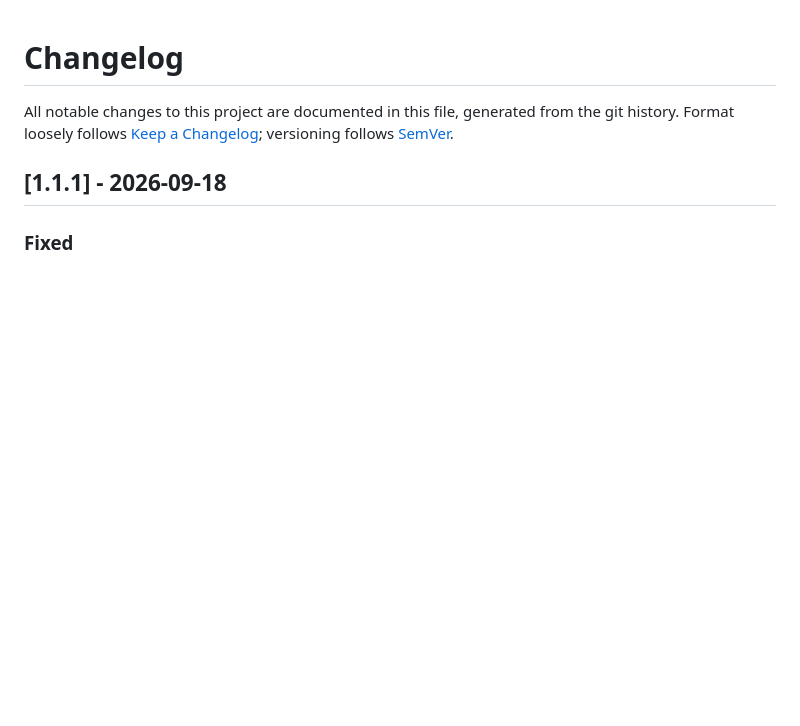
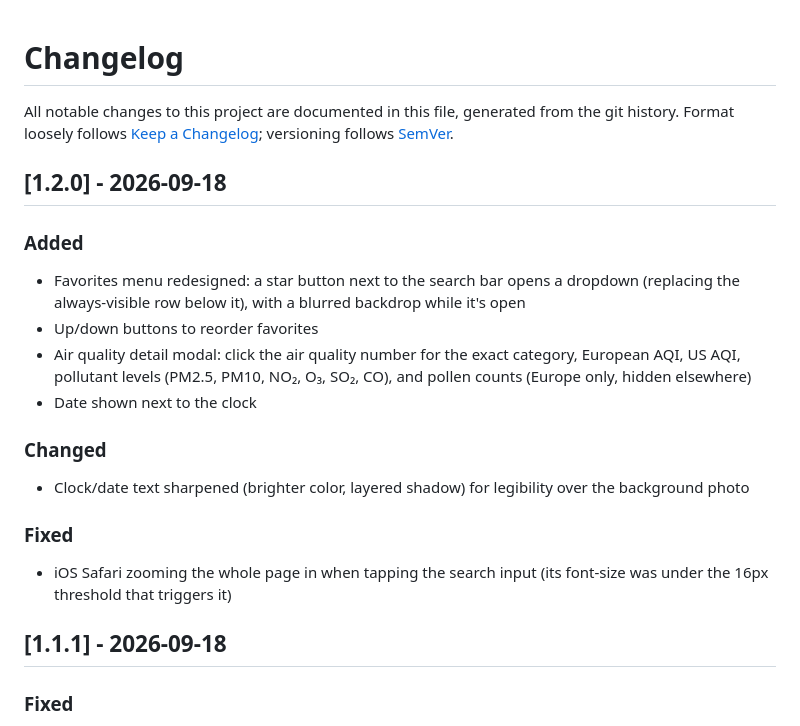
Before and after one commit to rzazo24/climoscope, a Markdown page: CHANGELOG.md, the part around the change. Rendered like a GitHub page; blank space fills up the shorter version.

Commit message:
Update CHANGELOG.md for v1.2.0
Co-Authored-By: Claude Sonnet 5 <noreply@anthropic.com>

```diff
--- a/CHANGELOG.md
+++ b/CHANGELOG.md
@@ -3,6 +3,20 @@
 All notable changes to this project are documented in this file, generated
 from the git history. Format loosely follows [Keep a Changelog](https://keepachangelog.com/en/1.1.0/);
 versioning follows [SemVer](https://semver.org/).
+
+## [1.2.0] - 2026-09-18
+
+### Added
+- Favorites menu redesigned: a star button next to the search bar opens a dropdown (replacing the always-visible row below it), with a blurred backdrop while it's open
+- Up/down buttons to reorder favorites
+- Air quality detail modal: click the air quality number for the exact category, European AQI, US AQI, pollutant levels (PM2.5, PM10, NO₂, O₃, SO₂, CO), and pollen counts (Europe only, hidden elsewhere)
+- Date shown next to the clock
+
+### Changed
+- Clock/date text sharpened (brighter color, layered shadow) for legibility over the background photo
+
+### Fixed
+- iOS Safari zooming the whole page in when tapping the search input (its font-size was under the 16px threshold that triggers it)
 
 ## [1.1.1] - 2026-09-18
 
```
